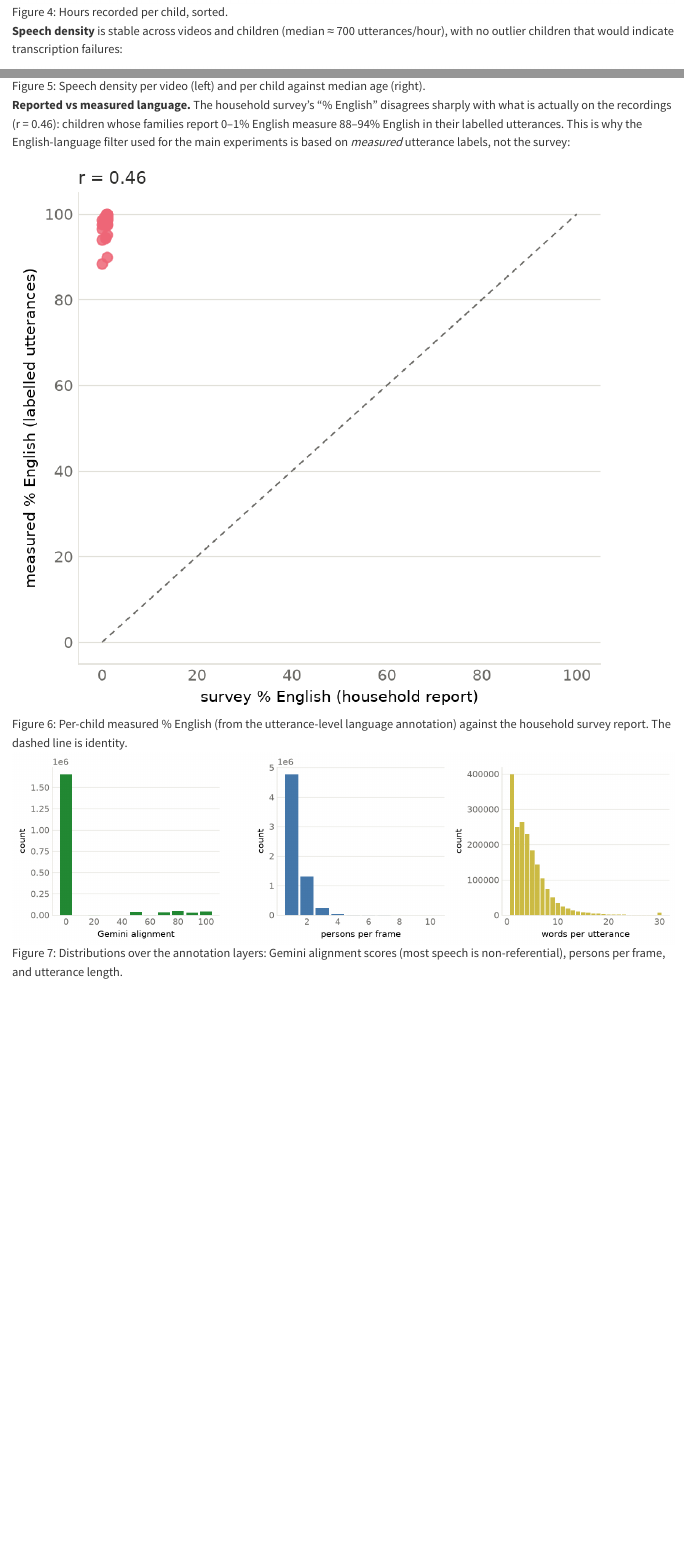
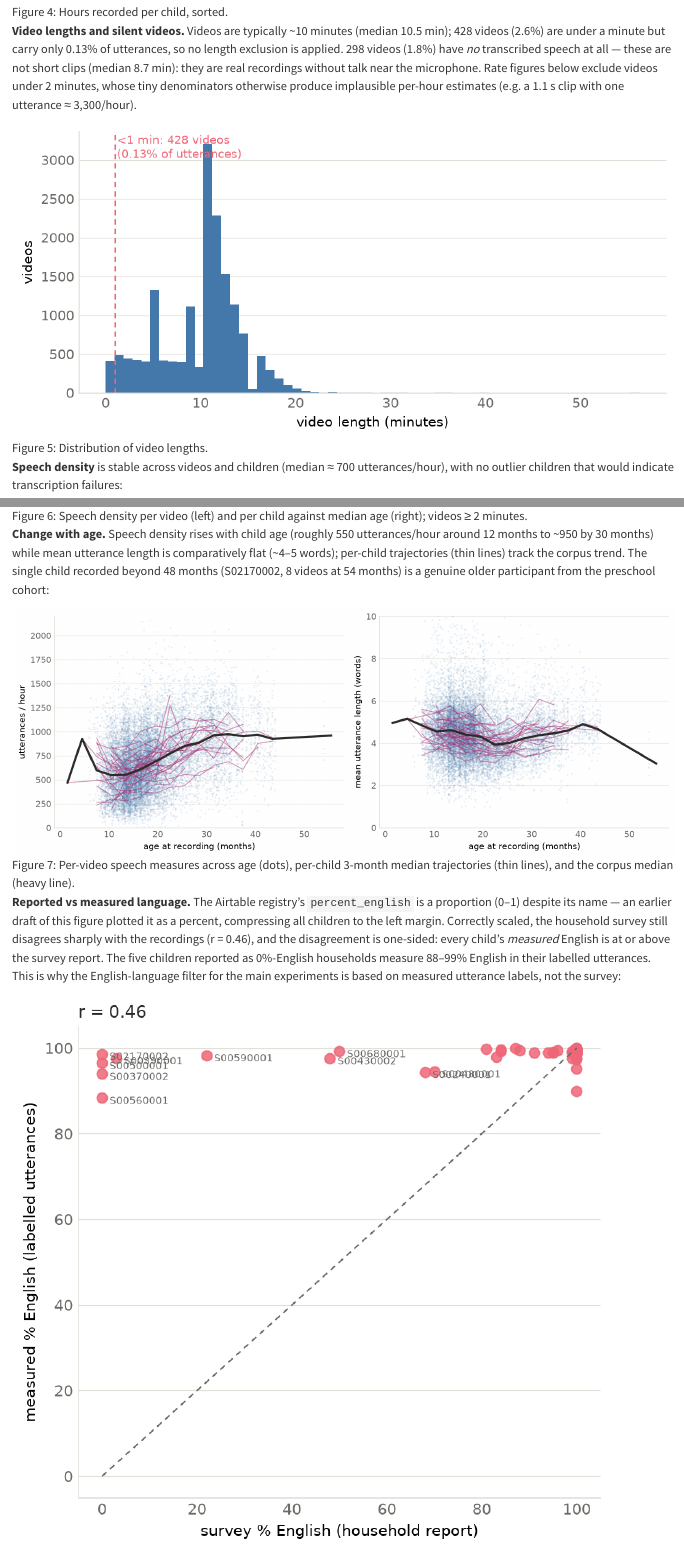
Before and after one commit to mcfrank/vlm-headcam, a Quarto document (book/02-data.qmd): the page in a window 1100 px wide, from 3360 px down, and a second part further down, joined at a grey line. Rendered offline with R 4.5, knitr and Pandoc in place of Quarto, with nearby package versions.

Commit message:
QC round: survey-units bug, zero-person bar, rate denominators, age trends, release READMEs
Mike's figure review caught a real units bug: Airtable percent_english is a 0-1
PROPORTION; plotted as a percent it crushed all 51 children to x~0, which read as
'the low-English kids are missing'. Correctly scaled the story sharpens: measured
English >= survey for every child, and the five 0%-survey households measure 88-99%.
Extractor now converts at source.

Also from review: persons-per-frame now includes the 35% zero-person frames (the
dist only counted frames with detections); rate figures exclude <2-min videos
(1.1s clip with one utterance = 3300 utt/hr); 298 zero-utterance videos are real
quiet recordings (median 8.7 min), not clips; 20+-word utterances (0.97%) are
storybook reading and adult talk, not segmentation failures; 54-month child is
the preschool-cohort S02170002. New figures: video-length histogram, and
utterances/hour + utterance length across age (video scatter + per-child 3-month
median spaghetti + corpus median).

M9: READMEs installed at outputs/, annotations/{referent,language}/, and the
embeddings dir (copies in release_docs/). Book republished.

```diff
--- a/book/02-data.qmd
+++ b/book/02-data.qmd
@@ -109,16 +109,37 @@ life.](figures/diag_age.png){#fig-diag-age}
 
 ![Hours recorded per child, sorted.](figures/diag_child_hours.png){#fig-diag-hours}
 
+**Video lengths and silent videos.** Videos are typically ~10 minutes (median 10.5 min);
+428 videos (2.6%) are under a minute but carry only 0.13% of utterances, so no length
+exclusion is applied. 298 videos (1.8%) have *no* transcribed speech at all — these are not
+short clips (median 8.7 min): they are real recordings without talk near the microphone.
+Rate figures below exclude videos under 2 minutes, whose tiny denominators otherwise produce
+implausible per-hour estimates (e.g. a 1.1 s clip with one utterance ≈ 3,300/hour).
+
+![Distribution of video lengths.](figures/diag_video_len.png){#fig-diag-vlen}
+
 **Speech density** is stable across videos and children (median ≈ 700 utterances/hour), with
 no outlier children that would indicate transcription failures:
 
-![Speech density per video (left) and per child against median age
-(right).](figures/diag_density.png){#fig-diag-density}
+![Speech density per video (left) and per child against median age (right); videos ≥ 2
+minutes.](figures/diag_density.png){#fig-diag-density}
 
-**Reported vs measured language.** The household survey's "% English" disagrees sharply with
-what is actually on the recordings (r = 0.46): children whose families report 0–1% English
-measure 88–94% English in their labelled utterances. This is why the English-language filter
-used for the main experiments is based on *measured* utterance labels, not the survey:
+**Change with age.** Speech density rises with child age (roughly 550 utterances/hour around
+12 months to ~950 by 30 months) while mean utterance length is comparatively flat (~4–5
+words); per-child trajectories (thin lines) track the corpus trend. The single child recorded
+beyond 48 months (S02170002, 8 videos at 54 months) is a genuine older participant from the
+preschool cohort:
 
-![Per-child measured % English (from the utterance-level language annotation) against the
-household survey report. The dashed line is identity.](figures/diag_english.png){#fig-diag-english}
+![Per-video speech measures across age (dots), per-child 3-month median trajectories (thin
+lines), and the corpus median (heavy line).](figures/diag_age_trends.png){#fig-diag-agetrends}
+
+**Reported vs measured language.** The Airtable registry's `percent_english` is a proportion
+(0–1) despite its name — an earlier draft of this figure plotted it as a percent, compressing
+all children to the left margin. Correctly scaled, the household survey still disagrees
+sharply with the recordings (r = 0.46), and the disagreement is one-sided: every child's
+*measured* English is at or above the survey report. The five children reported as 0%-English
+households measure 88–99% English in their labelled utterances. This is why the
+English-language filter for the main experiments is based on measured utterance labels, not
+the survey:
+
+![Per-child measured % English (utterance-level annotation) against the household survey
@@ -125,4 +152,4 @@ household survey report. The dashed line is identity.](figures/diag_english.png)
 
 ![Distributions over the annotation layers: Gemini alignment scores (most speech is
-non-referential), persons per frame, and utterance
+non-referential), persons per frame (including zero), and utterance
 length.](figures/diag_dists.png){#fig-diag-dists}
--- a/src/make_diagnostics.py
+++ b/src/make_diagnostics.py
@@ -49,7 +49,9 @@ at = at[at.release.astype(str).str.contains(a.release, na=False)].copy()
 at["rec_id"] = at.unique_video_id.astype(str)
 at["age_years"] = pd.to_numeric(at["age (years)"], errors="coerce")
 at["hours"] = pd.to_numeric(at.duration_hours, errors="coerce")
-at["survey_pct_english"] = pd.to_numeric(at.percent_english, errors="coerce")
+# Airtable percent_english is a PROPORTION (0-1) despite the name; convert to percent here so
+# no downstream consumer plots 1.0 as "1%" (which crushed all 51 children to x~0 once already)
+at["survey_pct_english"] = pd.to_numeric(at.percent_english, errors="coerce") * 100
 V = ridx.merge(at[["rec_id", "age_years", "hours", "camera", "survey_pct_english",
                    "participant_languages", "date"]].drop_duplicates("rec_id"),
                on="rec_id", how="left")
```
Also changed, not shown: src/plot_diagnostics.py (+41 -2 lines), book/figures/diag_age_trends.png (added), book/figures/diag_density.png, book/figures/diag_dists.png, book/figures/diag_english.png, book/figures/diag_video_len.png (added), diagnostics/2026.1/video_qc.parquet (added), release_docs/README.md (added), release_docs/README_embeddings.md (added), release_docs/README_language.md (added), release_docs/README_referent.md (added), book/02-data.qmd (6 more changed lines).
